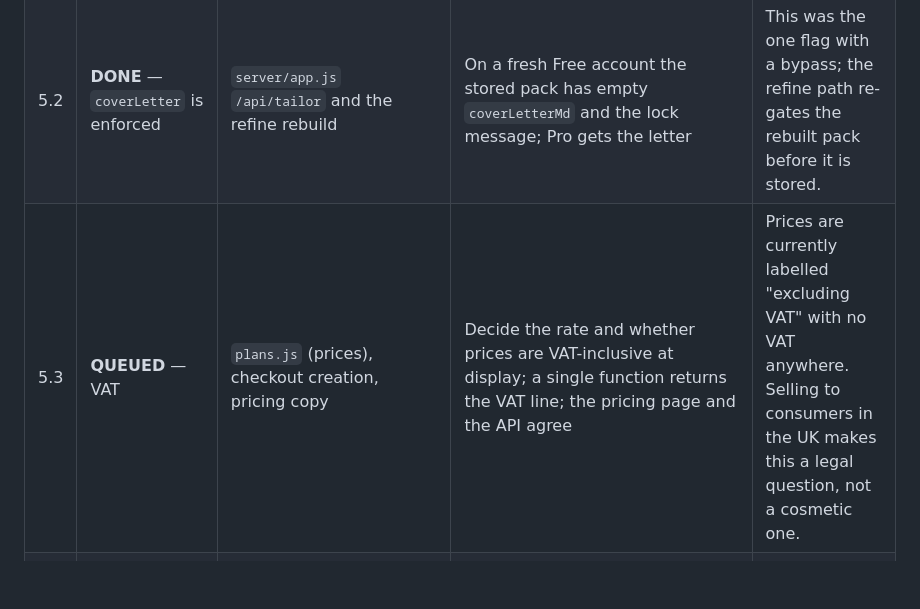
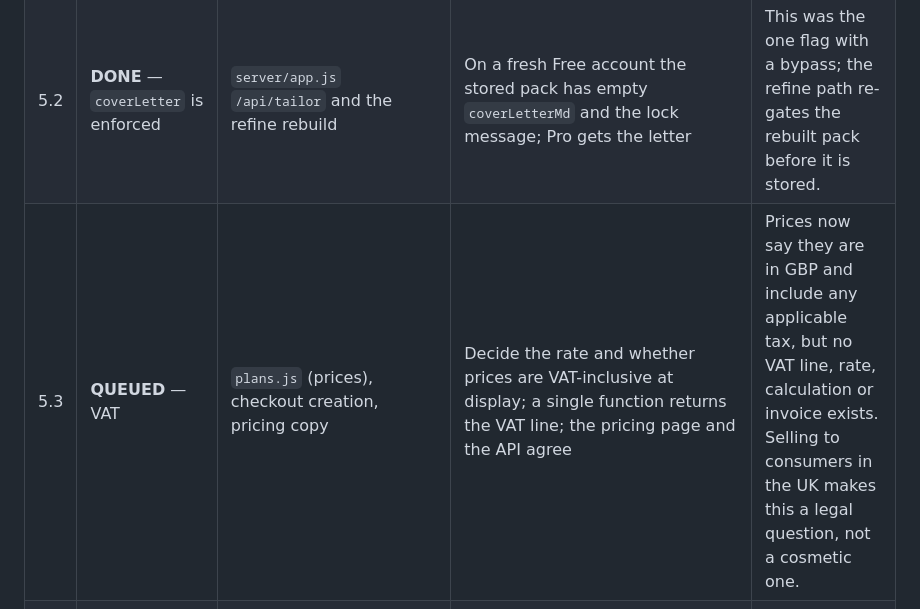
Before and after one commit to johancilliers22/applywright, a Markdown page: docs/IMPLEMENTATION-PLAN.md, the part around the change. Rendered like a GitHub page; blank space fills up the shorter version.

Commit message:
Plan 5.3: describe the VAT gap as it now is (inclusive copy, no VAT machinery)

```diff
--- a/docs/IMPLEMENTATION-PLAN.md
+++ b/docs/IMPLEMENTATION-PLAN.md
@@ -151,7 +151,7 @@ in `billing/NOTES-plans.md`.
 |---|---|---|---|---|
 | 5.1 | **DONE** — `fullAtsReport` and `packHistory` enforced; the capability list cut to what a handler gates | `plans.js` (`ENFORCED_FLAGS`, and `FLAG_FEATURES` equal to it), `/api/analyse` and `GET /api/applications/:id` handlers, `app.js` billing copy, `public/index.html` | Free gets the top three findings and only its most recent covering letter, with the lock reason in the response; `FLAG_FEATURES` equals `ENFORCED_FLAGS` and a test pins that equality; no plan sells a capability that no handler gates; Scale is a quota tier (unlimited CVs and packs, 50 saved alerts), not a feature tier; `node --test tests/flags-webhook.test.js server/lib/billing/plans.test.mjs` passes | Features were sold on the pricing page with nothing enforcing them. |
 | 5.2 | **DONE** — `coverLetter` is enforced | `server/app.js` `/api/tailor` and the refine rebuild | On a fresh Free account the stored pack has empty `coverLetterMd` and the lock message; Pro gets the letter | This was the one flag with a bypass; the refine path re-gates the rebuilt pack before it is stored. |
-| 5.3 | **QUEUED** — VAT | `plans.js` (prices), checkout creation, pricing copy | Decide the rate and whether prices are VAT-inclusive at display; a single function returns the VAT line; the pricing page and the API agree | Prices are currently labelled "excluding VAT" with no VAT anywhere. Selling to consumers in the UK makes this a legal question, not a cosmetic one. |
+| 5.3 | **QUEUED** — VAT | `plans.js` (prices), checkout creation, pricing copy | Decide the rate and whether prices are VAT-inclusive at display; a single function returns the VAT line; the pricing page and the API agree | Prices now say they are in GBP and include any applicable tax, but no VAT line, rate, calculation or invoice exists. Selling to consumers in the UK makes this a legal question, not a cosmetic one. |
 | 5.4 | **DONE** — Stripe webhook idempotency | `server/app.js` `/api/billing/webhook`, `server/db.js` (`stripe_events`, schema v3), `server/store.js` | A redelivered event answers `{received: true, duplicate: true}` and changes nothing; an older `current_period_end` is ignored; a bad signature writes nothing, not even an event row | Stripe retries, so replay safety is correctness, not polish. |
 | 5.5 | **QUEUED** — Live Stripe verification | env only | Checkout, the portal and the webhook signature all pass against a real test-mode account; the price IDs are set | Nothing here has touched live or test-mode Stripe. |
 | 5.6 | **DONE** — Password recovery without a mail server | `server/app.js` (`/api/auth/recover`, `/forgot`, `/forgot-username`, `/reset`, `/change-password`), `public/reset.html`, `store.js`, `tests/auth-recovery.test.js` | An offline recovery code saved at sign-up signs in once; a reset link is single-use and expiring; a used or expired token is refused with a distinct message; `node --test tests/` covers it | Recovery that needs a mail server would be no recovery at all on this host. |
```
